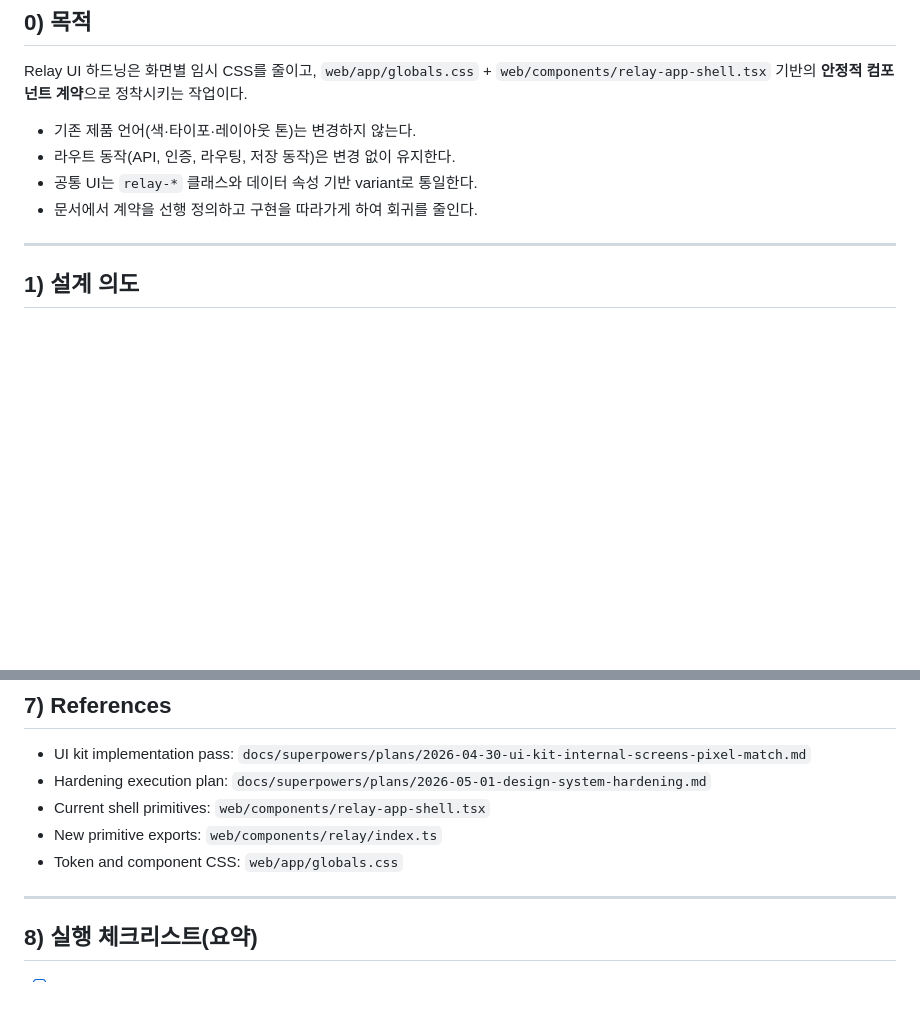
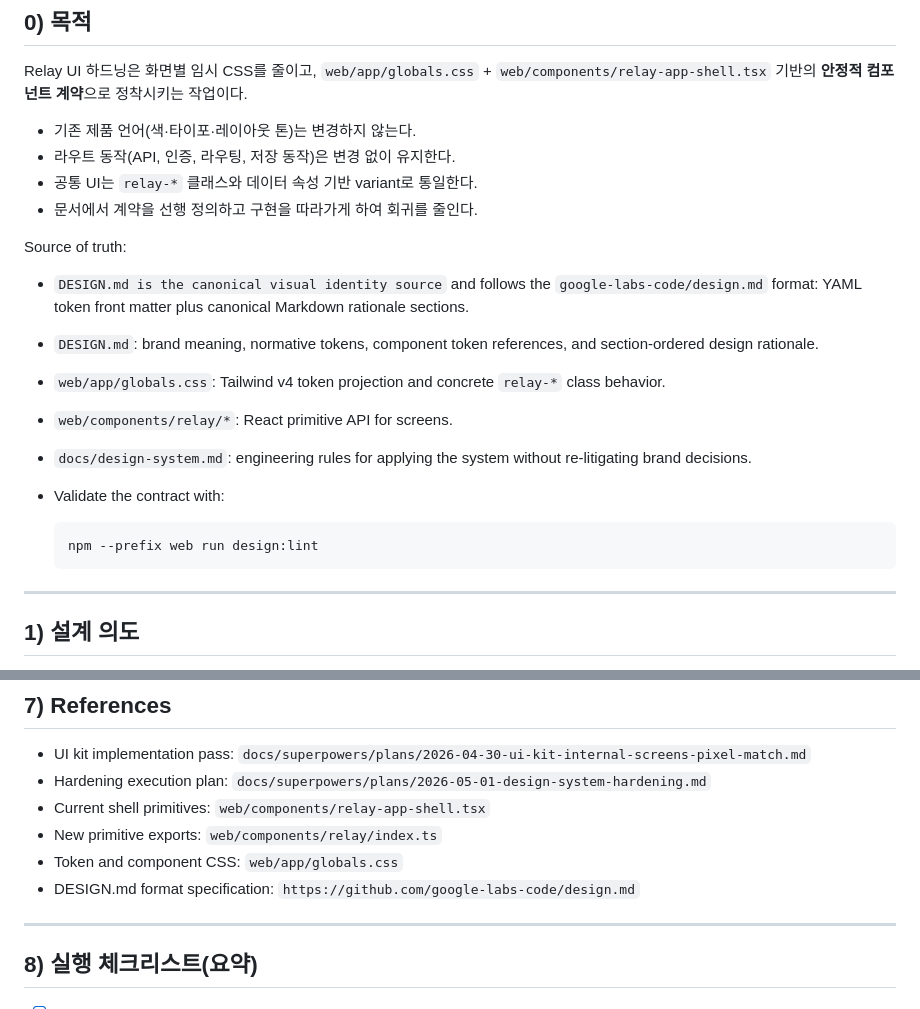
Before and after one commit to 4GLY/relay, a Markdown page: docs/design-system.md, 2 parts joined by grey strips. Drawn GitHub-style; blank space fills up the shorter version.

Commit message:
docs(design): document design md source contract

````diff
--- a/docs/design-system.md
+++ b/docs/design-system.md
@@ -8,6 +8,24 @@ Relay UI 하드닝은 화면별 임시 CSS를 줄이고, `web/app/globals.css` +
 - 라우트 동작(API, 인증, 라우팅, 저장 동작)은 변경 없이 유지한다.
 - 공통 UI는 `relay-*` 클래스와 데이터 속성 기반 variant로 통일한다.
 - 문서에서 계약을 선행 정의하고 구현을 따라가게 하여 회귀를 줄인다.
+
+Source of truth:
+
+- `DESIGN.md is the canonical visual identity source` and follows the
+  `google-labs-code/design.md` format: YAML token front matter plus canonical
+  Markdown rationale sections.
+- `DESIGN.md`: brand meaning, normative tokens, component token references,
+  and section-ordered design rationale.
+- `web/app/globals.css`: Tailwind v4 token projection and concrete `relay-*`
+  class behavior.
+- `web/components/relay/*`: React primitive API for screens.
+- `docs/design-system.md`: engineering rules for applying the system without
+  re-litigating brand decisions.
+- Validate the contract with:
+
+  ```bash
+  npm --prefix web run design:lint
+  ```
 
 ---
 
@@ -255,6 +273,8 @@ rg -n "React\\.CSSProperties|CSSProperties|style=\\{" web/app web/components
   `web/components/relay/index.ts`
 - Token and component CSS:
   `web/app/globals.css`
+- DESIGN.md format specification:
+  `https://github.com/google-labs-code/design.md`
 
 ---
 
````
